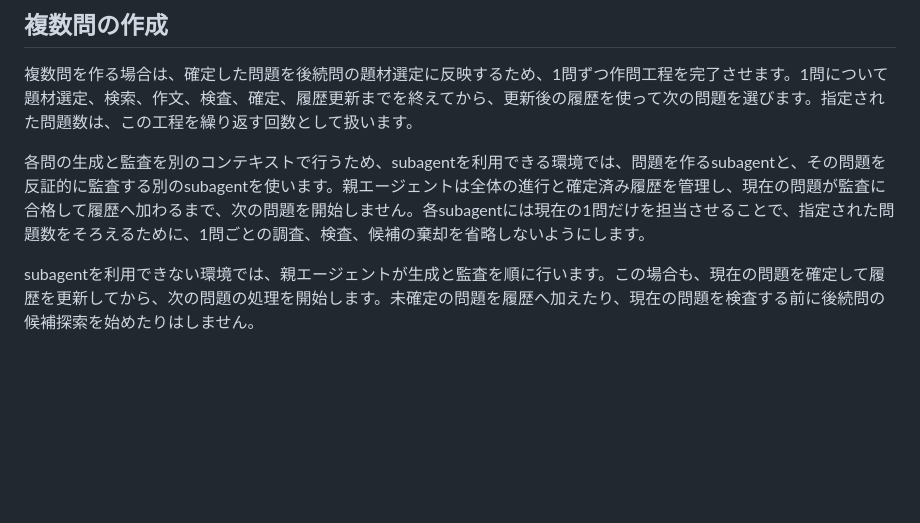
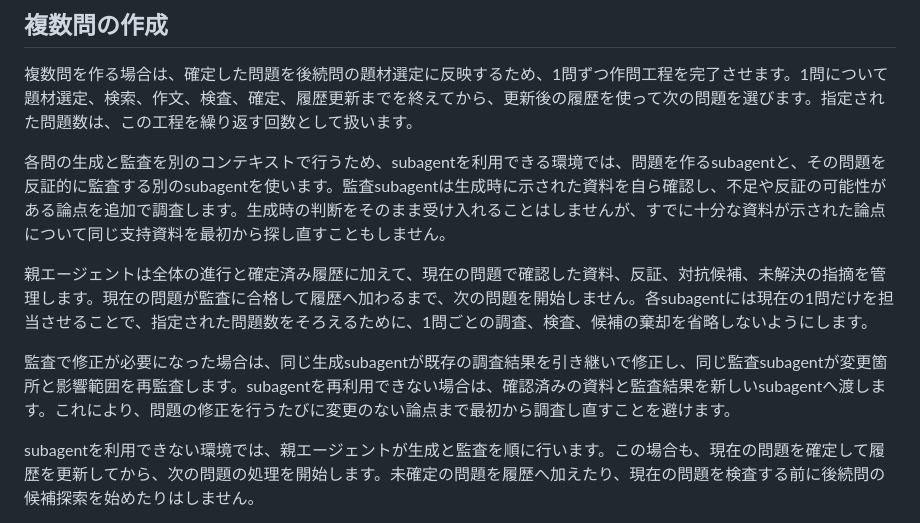
Before and after one commit to Watson496/generate-quiz, a Markdown page: docs/11-Agent_Skillsでの実装.md, the part around the change. Drawn GitHub-style; blank space fills up the shorter version.

Commit message:
同一問題の調査結果を再監査へ引き継ぐ

```diff
--- a/docs/11-Agent_Skillsでの実装.md
+++ b/docs/11-Agent_Skillsでの実装.md
@@ -16,7 +16,11 @@
 
 複数問を作る場合は、確定した問題を後続問の題材選定に反映するため、1問ずつ作問工程を完了させます。1問について題材選定、検索、作文、検査、確定、履歴更新までを終えてから、更新後の履歴を使って次の問題を選びます。指定された問題数は、この工程を繰り返す回数として扱います。
 
-各問の生成と監査を別のコンテキストで行うため、subagentを利用できる環境では、問題を作るsubagentと、その問題を反証的に監査する別のsubagentを使います。親エージェントは全体の進行と確定済み履歴を管理し、現在の問題が監査に合格して履歴へ加わるまで、次の問題を開始しません。各subagentには現在の1問だけを担当させることで、指定された問題数をそろえるために、1問ごとの調査、検査、候補の棄却を省略しないようにします。
+各問の生成と監査を別のコンテキストで行うため、subagentを利用できる環境では、問題を作るsubagentと、その問題を反証的に監査する別のsubagentを使います。監査subagentは生成時に示された資料を自ら確認し、不足や反証の可能性がある論点を追加で調査します。生成時の判断をそのまま受け入れることはしませんが、すでに十分な資料が示された論点について同じ支持資料を最初から探し直すこともしません。
+
+親エージェントは全体の進行と確定済み履歴に加えて、現在の問題で確認した資料、反証、対抗候補、未解決の指摘を管理します。現在の問題が監査に合格して履歴へ加わるまで、次の問題を開始しません。各subagentには現在の1問だけを担当させることで、指定された問題数をそろえるために、1問ごとの調査、検査、候補の棄却を省略しないようにします。
+
+監査で修正が必要になった場合は、同じ生成subagentが既存の調査結果を引き継いで修正し、同じ監査subagentが変更箇所と影響範囲を再監査します。subagentを再利用できない場合は、確認済みの資料と監査結果を新しいsubagentへ渡します。これにより、問題の修正を行うたびに変更のない論点まで最初から調査し直すことを避けます。
 
 subagentを利用できない環境では、親エージェントが生成と監査を順に行います。この場合も、現在の問題を確定して履歴を更新してから、次の問題の処理を開始します。未確定の問題を履歴へ加えたり、現在の問題を検査する前に後続問の候補探索を始めたりはしません。
 
```
Also changed, not shown: skills/generate-quiz/SKILL.md (+1 -1 lines), 1 other file.
